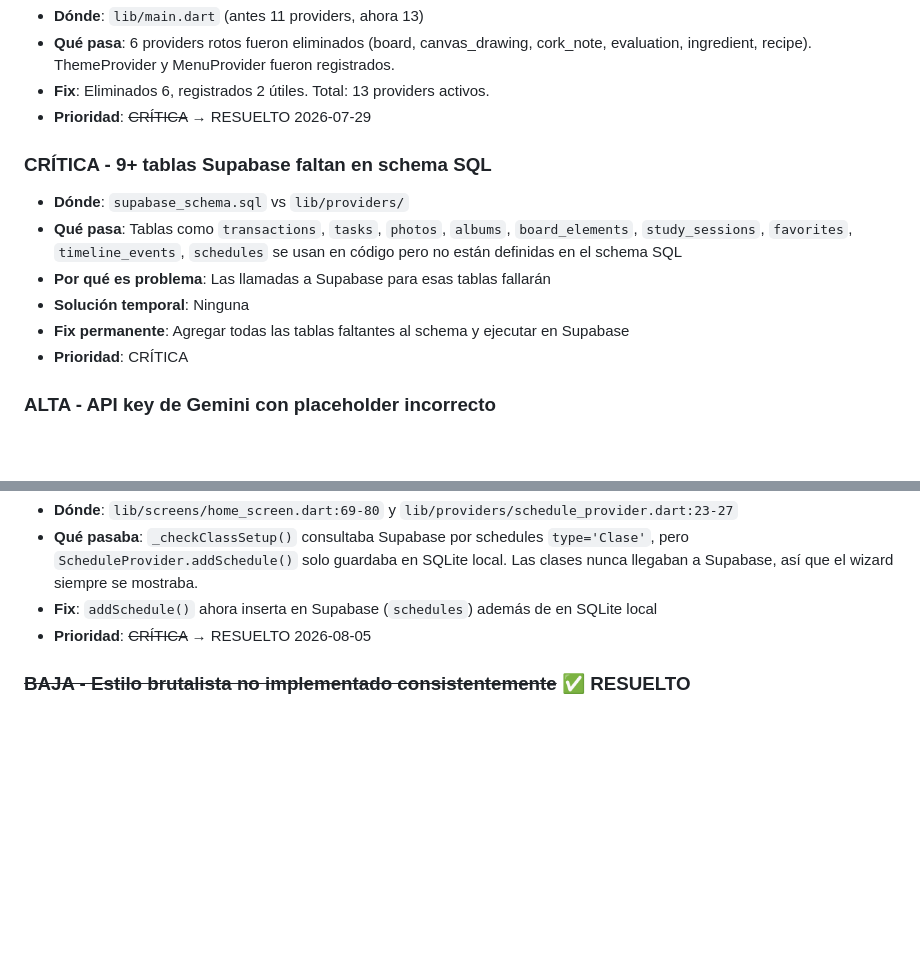
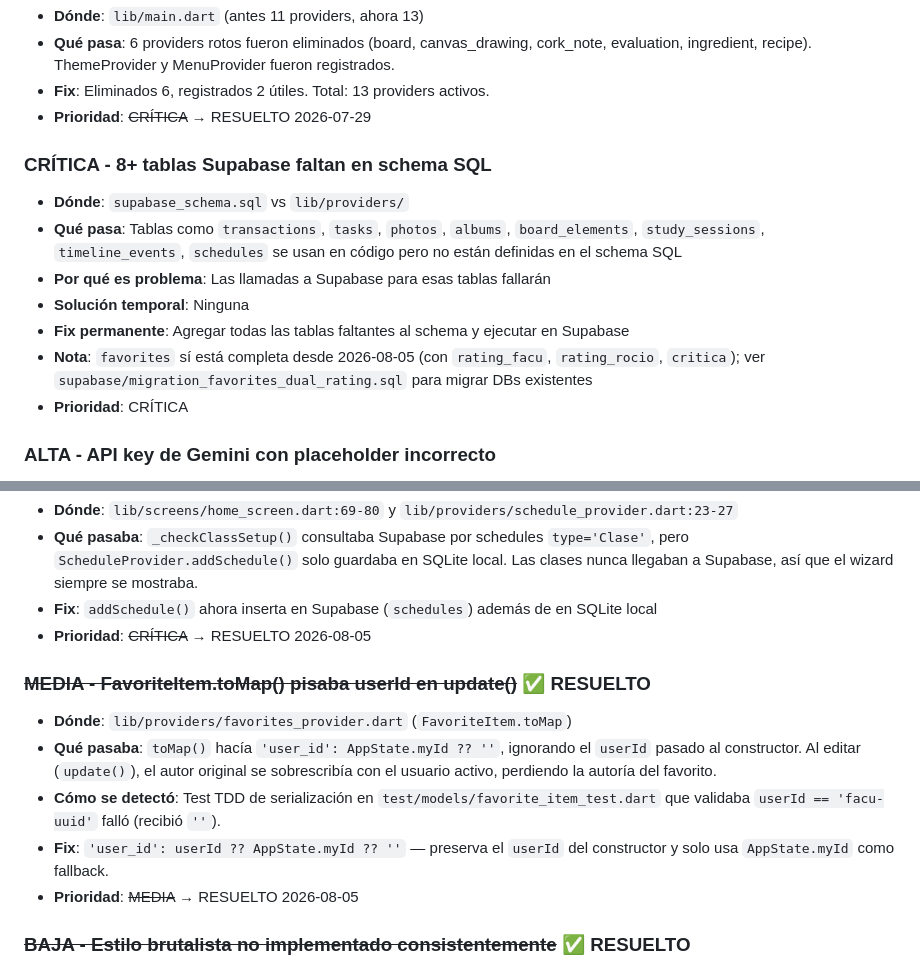
Before and after one commit to mrtuco748-cmyk/furiiiiiiiiiii, a Markdown page: docs/contexto/errores-conocidos.md, 2 parts joined by grey strips. GitHub-like rendering; blank space fills up the shorter version.

Commit message:
docs: actualizar errores-conocidos con bug resuelto del toMap() y estado de schema favorites

```diff
--- a/docs/contexto/errores-conocidos.md
+++ b/docs/contexto/errores-conocidos.md
@@ -24,12 +24,13 @@
 - **Fix**: Eliminados 6, registrados 2 útiles. Total: 13 providers activos.
 - **Prioridad**: ~~CRÍTICA~~ → RESUELTO 2026-07-29
 
-### CRÍTICA - 9+ tablas Supabase faltan en schema SQL
+### CRÍTICA - 8+ tablas Supabase faltan en schema SQL
 - **Dónde**: `supabase_schema.sql` vs `lib/providers/`
-- **Qué pasa**: Tablas como `transactions`, `tasks`, `photos`, `albums`, `board_elements`, `study_sessions`, `favorites`, `timeline_events`, `schedules` se usan en código pero no están definidas en el schema SQL
+- **Qué pasa**: Tablas como `transactions`, `tasks`, `photos`, `albums`, `board_elements`, `study_sessions`, `timeline_events`, `schedules` se usan en código pero no están definidas en el schema SQL
 - **Por qué es problema**: Las llamadas a Supabase para esas tablas fallarán
 - **Solución temporal**: Ninguna
 - **Fix permanente**: Agregar todas las tablas faltantes al schema y ejecutar en Supabase
+- **Nota**: `favorites` sí está completa desde 2026-08-05 (con `rating_facu`, `rating_rocio`, `critica`); ver `supabase/migration_favorites_dual_rating.sql` para migrar DBs existentes
 - **Prioridad**: CRÍTICA
 
 ### ALTA - API key de Gemini con placeholder incorrecto
@@ -84,6 +85,13 @@
 - **Fix**: `addSchedule()` ahora inserta en Supabase (`schedules`) además de en SQLite local
 - **Prioridad**: ~~CRÍTICA~~ → RESUELTO 2026-08-05
 
+### ~~MEDIA - FavoriteItem.toMap() pisaba userId en update()~~ ✅ RESUELTO
+- **Dónde**: `lib/providers/favorites_provider.dart` (`FavoriteItem.toMap`)
+- **Qué pasaba**: `toMap()` hacía `'user_id': AppState.myId ?? ''`, ignorando el `userId` pasado al constructor. Al editar (`update()`), el autor original se sobrescribía con el usuario activo, perdiendo la autoría del favorito.
+- **Cómo se detectó**: Test TDD de serialización en `test/models/favorite_item_test.dart` que validaba `userId == 'facu-uuid'` falló (recibió `''`).
+- **Fix**: `'user_id': userId ?? AppState.myId ?? ''` — preserva el `userId` del constructor y solo usa `AppState.myId` como fallback.
+- **Prioridad**: ~~MEDIA~~ → RESUELTO 2026-08-05
+
 ### ~~BAJA - Estilo brutalista no implementado consistentemente~~ ✅ RESUELTO
 - **Dónde**: 18 screens transformadas
 - **Qué pasa**: Se unificaron backgrounds a #0A0A0A, bordes rectos, sin sombras
```
